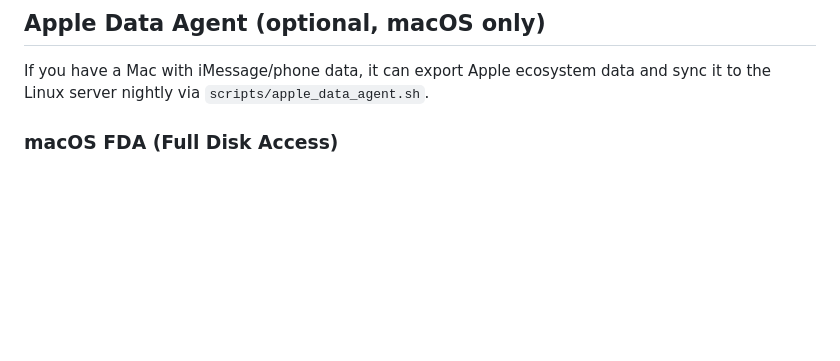
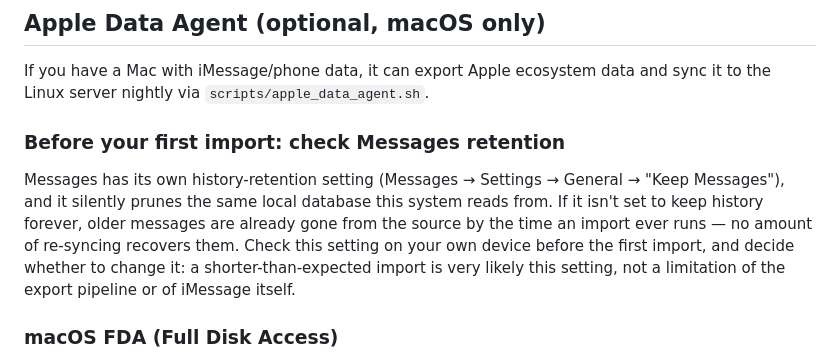
Before and after one commit to nbramia/LifeOS, a Markdown page: docs/guides/operations.md, the part around one of its changes. Rendered like a GitHub page; blank space fills up the shorter version.

```diff
--- a/docs/guides/operations.md
+++ b/docs/guides/operations.md
@@ -12,6 +12,10 @@ Operational procedures that don't belong in the day-to-day coding reference: the
 ## Apple Data Agent (optional, macOS only)
 
 If you have a Mac with iMessage/phone data, it can export Apple ecosystem data and sync it to the Linux server nightly via `scripts/apple_data_agent.sh`.
+
+### Before your first import: check Messages retention
+
+Messages has its own history-retention setting (Messages → Settings → General → "Keep Messages"), and it silently prunes the same local database this system reads from. If it isn't set to keep history forever, older messages are already gone from the source by the time an import ever runs — no amount of re-syncing recovers them. Check this setting on your own device before the first import, and decide whether to change it: a shorter-than-expected import is very likely this setting, not a limitation of the export pipeline or of iMessage itself.
 
 ### macOS FDA (Full Disk Access)
 
```
Also changed, not shown: other parts of docs/guides/operations.md (+1 -1 lines).
